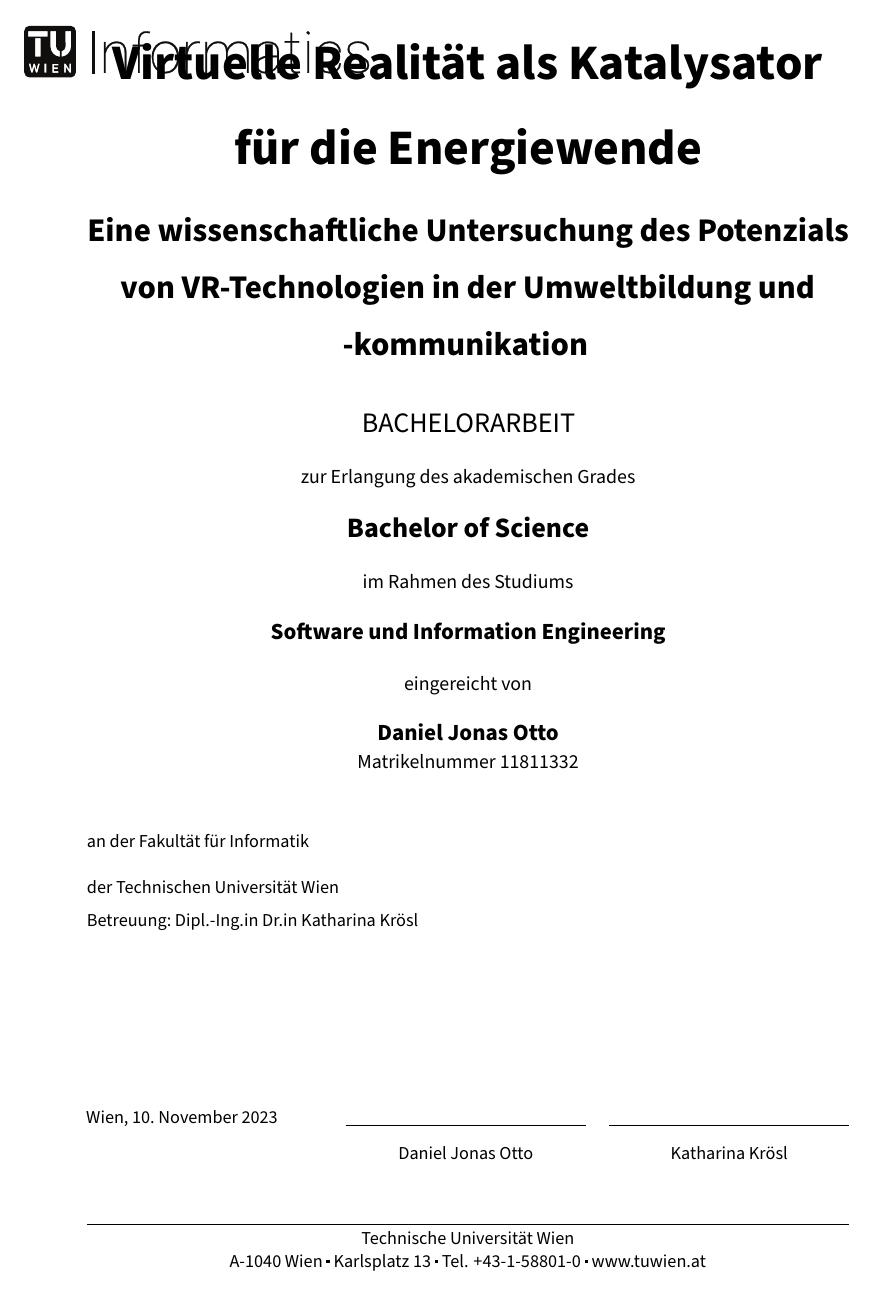
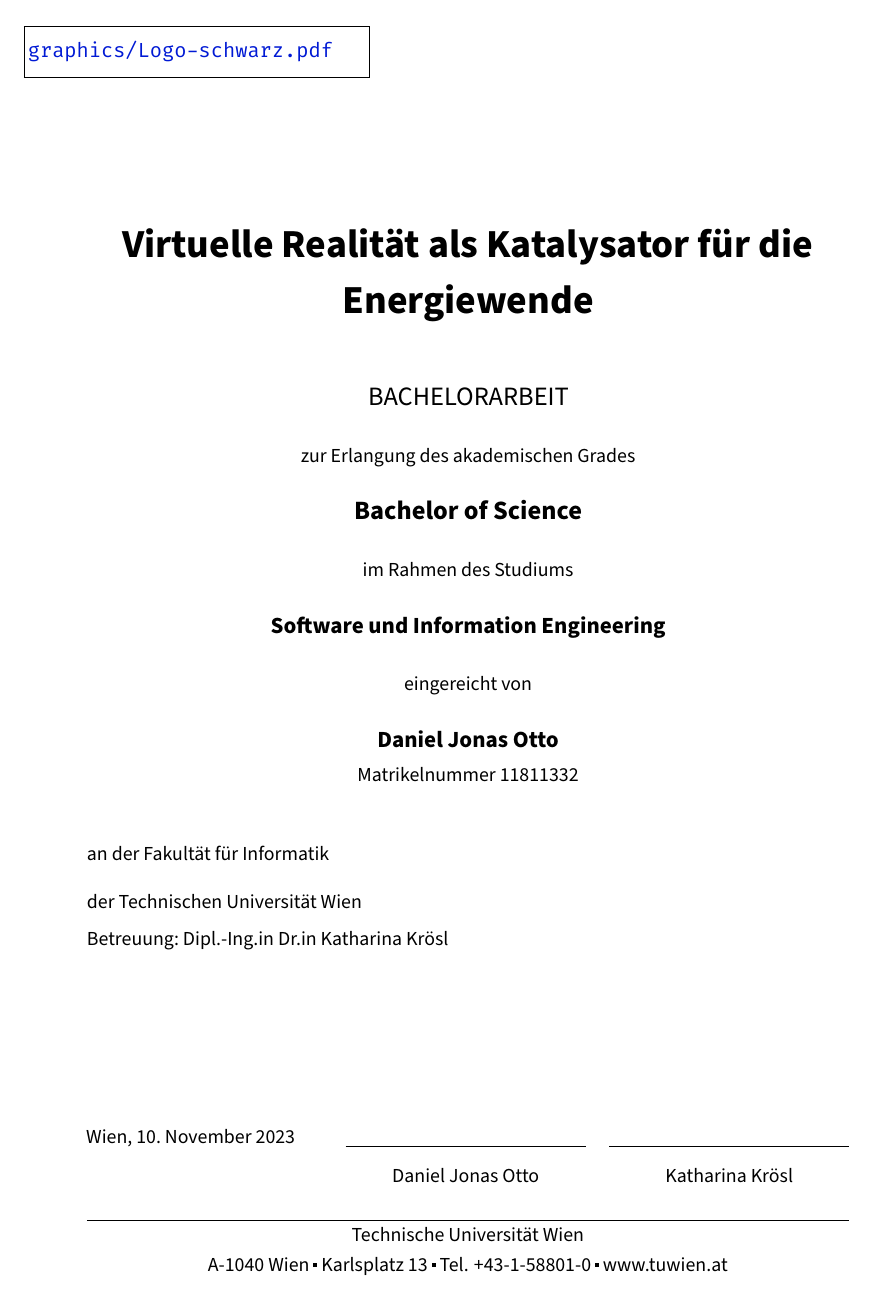
Before and after one commit to Nelathan/SolarPowerVR-Study, a LaTeX thesis (main.tex, which reads vutinfth.cls): page 1 of 29. Compiled offline with XeLaTeX; a missing font is replaced by an installed copy or a similar font.

Commit message:
format fixes

```diff
--- a/main.tex
+++ b/main.tex
@@ -1,7 +1,8 @@
-\documentclass[draft,final]{vutinfth} % Remove option 'final' to obtain debug information.
-% \documentclass[draft]{vutinfth} % Remove option 'final' to obtain debug information.
+% \documentclass[draft,final]{vutinfth} % Remove option 'final' to obtain debug information.
+\documentclass[draft]{vutinfth} % Remove option 'final' to obtain debug information.
 
 % Extended LaTeX functionality is enables by including packages with \usepackage{...}.
+
 \usepackage{amsmath}    % Extended typesetting of mathematical expression.
 \usepackage{amssymb}    % Provides a multitude of mathematical symbols.
 \usepackage{mathtools}  % Further extensions of mathematical typesetting.
@@ -14,9 +15,15 @@
 \usepackage[usenames,dvipsnames,table]{xcolor} % Allows the definition and use of colors. This package has to be included before tikz.
 \usepackage{nag}       % Issues warnings when best practices in writing LaTeX documents are violated.
 \usepackage{todonotes} % Provides tooltip-like todo notes.
+\usepackage{fontspec} % Determines font encoding of the output. Font packages have to be included before this line.
+% \usepackage{setspace}
 \usepackage{hyperref}  % Enables cross linking in the electronic document version. This package has to be included second to last.
 \usepackage[acronym,toc]{glossaries} % Enables the generation of glossaries and lists fo acronyms. This package has to be included last.
-\usepackage{fontspec} % Determines font encoding of the output. Font packages have to be included before this line.
+
+
+
+\bibstyle{plain}
+\bibdata{main}
 \setmainfont{Source Serif 4}
 \setsansfont{Source Sans 3}
 \setmonofont[Color={0019D4}]{Fira Code}
@@ -36,12 +43,17 @@
 
 \setpnumwidth{2.5em}        % Avoid overfull hboxes in the table of contents (see memoir manual).
 \setsecnumdepth{subsection} % Enumerate subsections.
-
 \nonzeroparskip             % Create space between paragraphs (optional).
 \setlength{\parindent}{0pt} % Remove paragraph identation (optional).
+\newgeometry{top=2.5cm, bottom=2.5cm, inner=2.5cm, outer=2.5cm}
+% \checkandfixthelayout       % Tell memoir to implement the above.
+% set lineheight to 1.5 times 12pt (= 18pt)
+% \setstretch{1.5} doesnt work
+% \renewcommand{\baselinestretch}{1.5}\normalsize
+\OnehalfSpacing
 
 \makeindex      % Use an optional index.
-\makeglossaries % Use an optional glossary.
+% \makeglossaries % Use an optional glossary.
 %\glstocfalse   % Remove the glossaries from the table of contents.
 
 % Set persons with 4 arguments:
@@ -58,14 +70,13 @@
 \setregnumber{11811332}
 \setdate{10}{11}{2023} % Set date with 3 arguments: {day}{month}{year}.
 \settitle{\thesistitle}{Virtuelle Realität als Katalysator für die Energiewende}
-\setsubtitle{Optional Subtitle of the Thesis}{Eine wissenschaftliche Untersuchung des Potenzials von VR-Technologien in der Umweltbildung und -kommunikation}
+% \setsubtitle{Optional Subtitle of the Thesis}{Eine wissenschaftliche Untersuchung des Potenzials von VR-Technologien in der Umweltbildung und -kommunikation}
 \setthesis{bachelor}
 \setcurriculum{Software and Information Engineering}{Software und Information Engineering}
 
+
 \begin{document}
 \frontmatter
-
-\linespread{1.5}\selectfont
 \addtitlepage{naustrian}
 \addstatementpage
 
--- a/vutinfth.cls
+++ b/vutinfth.cls
@@ -51,10 +51,10 @@
 \ProcessOptions\relax
 \LoadClass[a4paper,12pt]{memoir}%
 \chapterstyle{veelo}%
-\RequirePackage[scaled]{helvet}%
-\RequirePackage{lmodern}%
-\RequirePackage{courier}%
-\RequirePackage[T1]{fontenc}%
+% \RequirePackage[scaled]{helvet}%
+% \RequirePackage{lmodern}%
+% \RequirePackage{courier}%
+% \RequirePackage[T1]{fontenc}%
 \RequirePackage[english,naustrian]{babel}%
 \RequirePackage[nodayofweek]{datetime}%
 \RequirePackage{geometry}%
@@ -552,8 +553,8 @@
 \newcommand{\vutinfth@footer@titlepage}{%
   \centering
   \begin{minipage}{\textwidth}%
-    \centering\vutinfth@normalsize\sffamily
-    Technische Universit\"{a}t Wien\\
+    \centering\vutinfth@base\sffamily
+    Technische Universität Wien\\
     A-1040 Wien \vutinfth@squarebullet\space
     Karlsplatz 13 \vutinfth@squarebullet\space
     Tel. +43-1-58801-0 \vutinfth@squarebullet\space
@@ -580,7 +581,7 @@
 \newcommand{\AdvisorBlock}{%
   \ifundergraduate{%
     \begin{minipage}[t][2.5cm][t]{\textwidth}%
-      \vutinfth@normalsize
+      \vutinfth@base
       \begin{tabular}{@{}l@{ }l}%
         \vutinfth@polylingual@Advisor: &
         \vutinfth@person@advisor@fullname\\
@@ -611,7 +612,7 @@
   }%
   \ifgraduate{%
     \begin{minipage}[t][1.6cm][t]{\textwidth}%
-      \vutinfth@normalsize
+      \vutinfth@base
       \vutinfth@polylingual@Advisor:
       \vutinfth@person@advisor@fullname
       \ifdef{\vutinfth@person@secondadvisor@def}{%
@@ -626,7 +627,7 @@
 \newsetlength{\vutinfth@signature@width}{51mm}%
 \newsetlength{\vutinfth@placedate@width}{50mm}%
 \newcommand{\SignatureFields}[3][n]{%
-  {\vutinfth@normalsize
+  {\vutinfth@base
     \ifstrequal{#1}{y}{%
       \begin{minipage}[b][\vutinfth@signature@height]{%
           \vutinfth@placedate@width
@@ -669,7 +670,7 @@
 \newcommand{\ReviewerBlock}{%
   \ifgraduate{%
     \ifdoctor{%
-      {\vutinfth@normalsize
+      {\vutinfth@base
         \vutinfth@polylingual@Reviewed\\
         \SignatureFields[h]{%
           \vutinfth@person@firstreviewer@name
@@ -679,7 +680,7 @@
       }%
     }%
     \ifphd{%
-      {\vutinfth@normalsize
+      {\vutinfth@base
         \vutinfth@polylingual@Reviewers\\
         \vutinfth@person@firstreviewer@name.
         \vutinfth@data@firstreviewerdata.\\
@@ -691,7 +692,7 @@
 }%
 \newcommand{\SignatureBlock}{%
   \ifundergraduate{%
-    {\vutinfth@normalsize
+    {\vutinfth@base
       \SignatureFields[y]{%
         \vutinfth@person@author@name
       }{%
@@ -700,7 +701,7 @@
     }%
   }%
   \ifgraduate{%
-    {\vutinfth@normalsize
+    {\vutinfth@base
       \ifdoctor{%
         \SignatureFields[y]{}{%
           \vutinfth@person@author@name
@@ -723,57 +724,55 @@
     headsep=\vutinfth@header@separator,
     head=\vutinfth@header@height
   }%
+  \linespread{1.2}\selectfont
   \vutinfth@savelayout
   \setlength{\parindent}{0pt}%
-  \setlength{\baselineskip}{13.6pt}%
-  \setlength{\parskip}{0pt plus 1pt}%
-  % \begin{SFFont}{phv}%
-    % \sffamily
+  \setlength{\parskip}{0pt plus 1pt}
   {\centering
-      \vspace*{1.2cm}\par
+    \vspace*{\fill}\par
     \begin{minipage}[t][5cm][b]{\textwidth}%
       \centering
-        \vutinfth@HUGE{\bfseries\vutinfth@polylingual@Title}\\
+      \vutinfth@title{\bfseries\vutinfth@polylingual@Title}\\
       \bigskip
-        \vutinfth@huge{\bfseries
+      \vutinfth@subtitle{\bfseries
         \ifdef{\vutinfth@polylingual@Subtitle}{%
           \vutinfth@polylingual@Subtitle}{%
         }%
       }%
     \end{minipage}\par
     \vutinfth@bigskip\vutinfth@bigskip
-      {\vutinfth@LARGE\vutinfth@polylingual@thesisname}\par
+    {\vutinfth@one\vutinfth@polylingual@thesisname}\par
     \vutinfth@bigskip
-      {\vutinfth@large\vutinfth@polylingual@submission}\par
+    {\vutinfth@three\vutinfth@polylingual@submission}\par
     \vutinfth@bigskip
     \ifundergraduate{%
-        {\vutinfth@LARGE{\bfseries\vutinfth@polylingual@degreename}}\par
+      {\vutinfth@one{\bfseries\vutinfth@polylingual@degreename}}\par
       \vutinfth@bigskip
-        {\vutinfth@large\vutinfth@polylingual@in}\par
+      {\vutinfth@three\vutinfth@polylingual@in}\par
       \vutinfth@bigskip
-        {\vutinfth@Large{\bfseries\vutinfth@polylingual@Curriculum}}\par
+      {\vutinfth@two{\bfseries\vutinfth@polylingual@Curriculum}}\par
     }%
     \ifgraduate{%
-        {\vutinfth@LARGE{\bfseries\vutinfth@polylingual@degreename}}\par
+      {\vutinfth@one{\bfseries\vutinfth@polylingual@degreename}}\par
       \ifphd{%
         \vutinfth@bigskip
-          {\vutinfth@large\vutinfth@polylingual@within}\par
+        {\vutinfth@three\vutinfth@polylingual@within}\par
         \vutinfth@bigskip
-          {\vutinfth@LARGE{\bfseries\vutinfth@polylingual@School}}\par
+        {\vutinfth@one{\bfseries\vutinfth@polylingual@School}}\par
       }%
     }%
     \vutinfth@bigskip
-      {\vutinfth@large\vutinfth@polylingual@by}\par
+    {\vutinfth@three\vutinfth@polylingual@by}\par
     \vutinfth@bigskip
-      {\vutinfth@Large{\bfseries\vutinfth@person@author@fullname}}\par
+    {\vutinfth@two{\bfseries\vutinfth@person@author@fullname}}\par
     \smallskip
-      {\vutinfth@large\vutinfth@polylingual@Registrationnumber\
+    {\vutinfth@three\vutinfth@polylingual@Registrationnumber\
     \vutinfth@data@regnumber}\par
   }%
   \vutinfth@bigskip\vutinfth@bigskip
-    \ifgraduate{\ifphd{\vspace*{-8mm}}}%
+  % \ifgraduate{\ifphd{\vspace*{-8mm}}}%
   \begin{minipage}[b][1.6cm][c]{\textwidth}%
-      \vutinfth@normalsize%
+    \vutinfth@base%
     \vutinfth@polylingual@faculty\par
     \vutinfth@polylingual@university
   \end{minipage}\par
@@ -781,27 +780,25 @@
   \vfill
   \ReviewerBlock\par
   \SignatureBlock\par
-    \vspace*{1cm}%
-  % \end{SFFont}%
+  \vspace*{\fill}%
   \pagestyle{empty}%
   \cleardoublepage
   \vutinfth@restorelayout
   \restoregeometry
 }%
+
 \newcommand{\AddStatementPage}{
   \vutinfth@savelayout
+  \linespread{1.5}\selectfont
   \setlength{\parindent}{0pt}%
-  \setlength{\baselineskip}{13.6pt}%
+  % \setlength{\baselineskip}{13.6pt}%
   \setlength{\parskip}{0pt plus 1pt}%
-  % \begin{SFFont}{phv}%
-  %   \sffamily
   \chapter*{\vutinfth@polylingual@StatementChapter}%
   \vutinfth@person@author@fullname\par
   \vspace{1.2cm}%
   {\normalfont\vutinfth@polylingual@Statement}\par
   \vspace{1.2cm}%
   \SignatureFields[y]{\vutinfth@person@author@name}{}%
-  % \end{SFFont}%
   \cleardoublepage
   \vutinfth@restorelayout
 }%
```
Also changed, not shown: main.bib (+9 -9 lines), main.tex (7 more changed lines), vutinfth.cls (13 more changed lines), 1 other file. Lines whose indentation alone changed are shown as unchanged.
